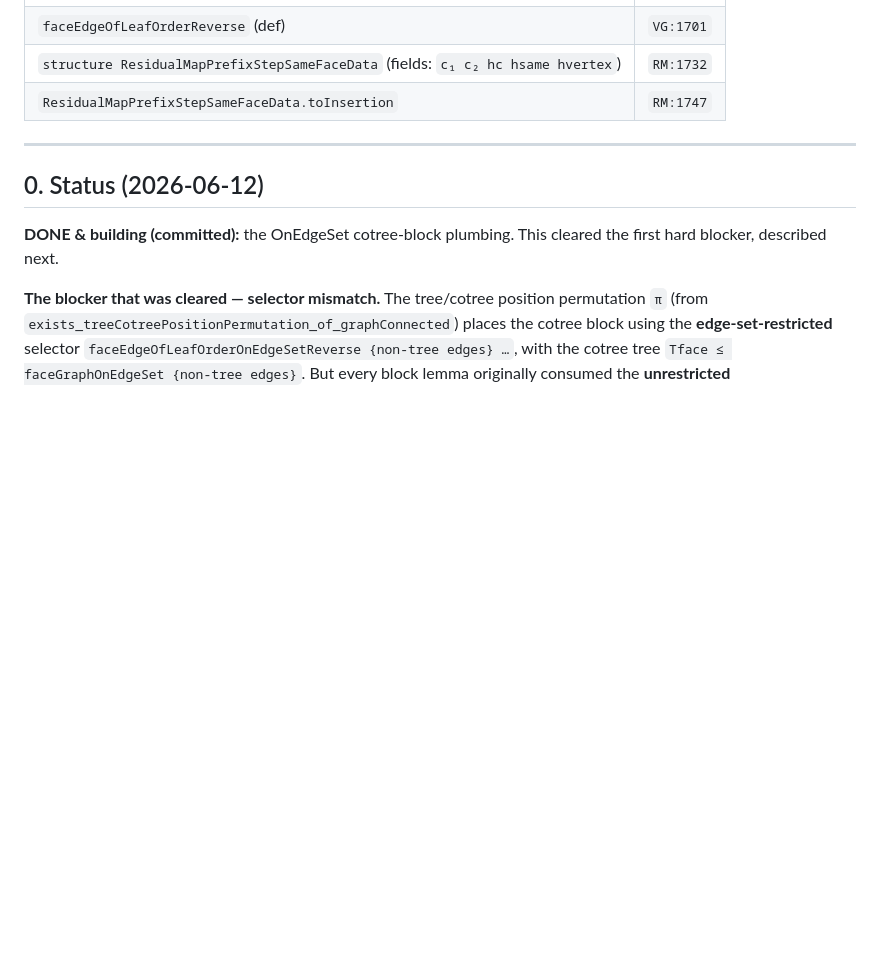
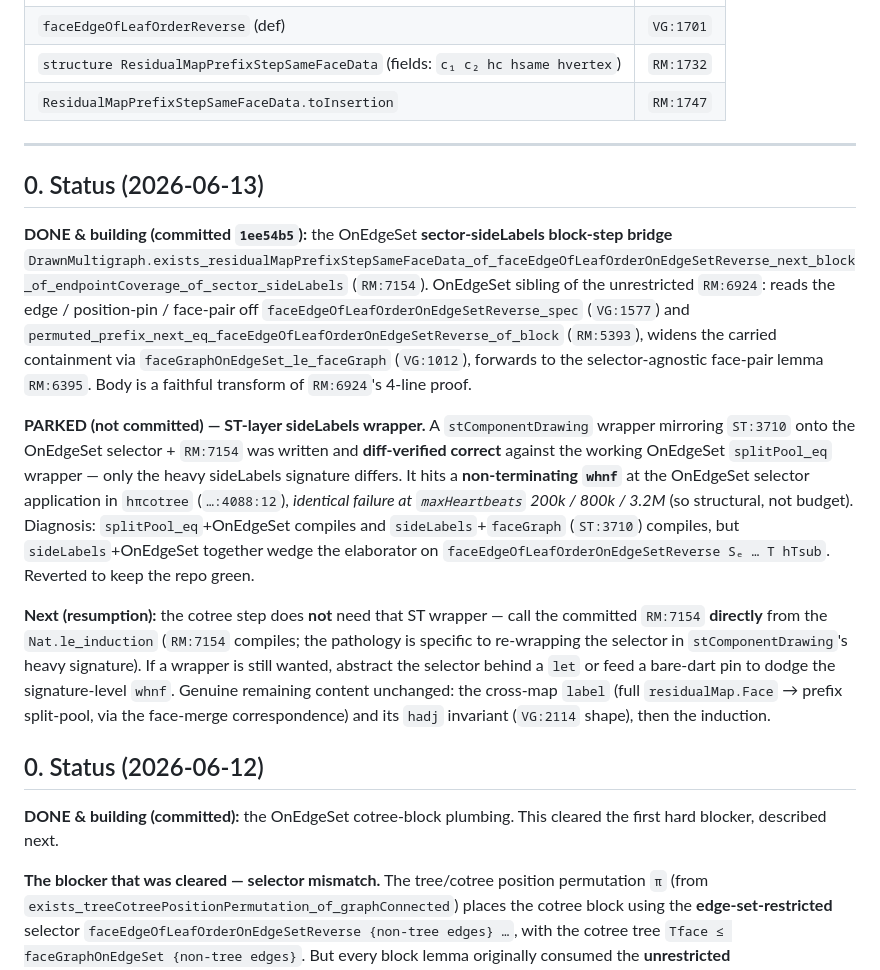
Before and after one commit to mysticflounder/lean-formalizations, a Markdown page: cotree-formalization-plan.md, the part around the change. Drawn GitHub-style; blank space fills up the shorter version.

Commit message:
docs(cotree): record RM:7154 bridge done + ST sideLabels wrapper parked
The OnEdgeSet sector-sideLabels block-step bridge (RM:7154) is committed and
building (1ee54b5). The stComponentDrawing-layer sideLabels wrapper transform is
written and diff-verified correct but trips a non-terminating whnf at the
OnEdgeSet selector application in its heavy signature (identical failure at
maxHeartbeats 200k/800k/3.2M => structural, not budget), so it is reverted to
keep the repo green. Resumption: call RM:7154 directly from the induction; the
genuine remaining content (cross-map label + hadj invariant) is unchanged.

Co-Authored-By: Claude Opus 4.8 (1M context) <noreply@anthropic.com>

```diff
--- a/cotree-formalization-plan.md
+++ b/cotree-formalization-plan.md
@@ -96,6 +96,37 @@ Files:
 | `ResidualMapPrefixStepSameFaceData.toInsertion` | `RM:1747` |
 
 ---
+
+## 0. Status (2026-06-13)
+
+**DONE & building (committed `1ee54b5`):** the OnEdgeSet **sector-sideLabels
+block-step bridge** `DrawnMultigraph.exists_residualMapPrefixStepSameFaceData_of_faceEdgeOfLeafOrderOnEdgeSetReverse_next_block_of_endpointCoverage_of_sector_sideLabels`
+(`RM:7154`). OnEdgeSet sibling of the unrestricted `RM:6924`: reads the
+edge / position-pin / face-pair off `faceEdgeOfLeafOrderOnEdgeSetReverse_spec`
+(`VG:1577`) and `permuted_prefix_next_eq_faceEdgeOfLeafOrderOnEdgeSetReverse_of_block`
+(`RM:5393`), widens the carried containment via `faceGraphOnEdgeSet_le_faceGraph`
+(`VG:1012`), forwards to the selector-agnostic face-pair lemma `RM:6395`. Body
+is a faithful transform of `RM:6924`'s 4-line proof.
+
+**PARKED (not committed) — ST-layer sideLabels wrapper.** A `stComponentDrawing`
+wrapper mirroring `ST:3710` onto the OnEdgeSet selector + `RM:7154` was written
+and **diff-verified correct** against the working OnEdgeSet `splitPool_eq`
+wrapper — only the heavy sideLabels signature differs. It hits a
+**non-terminating `whnf`** at the OnEdgeSet selector application in `hπcotree`
+(`…:4088:12`), *identical failure at `maxHeartbeats` 200k / 800k / 3.2M* (so
+structural, not budget). Diagnosis: `splitPool_eq`+OnEdgeSet compiles and
+`sideLabels`+`faceGraph` (`ST:3710`) compiles, but `sideLabels`+OnEdgeSet
+together wedge the elaborator on `faceEdgeOfLeafOrderOnEdgeSetReverse Sₑ … T hTsub`.
+Reverted to keep the repo green.
+
+**Next (resumption):** the cotree step does **not** need that ST wrapper — call
+the committed `RM:7154` **directly** from the `Nat.le_induction` (`RM:7154`
+compiles; the pathology is specific to re-wrapping the selector in
+`stComponentDrawing`'s heavy signature). If a wrapper is still wanted, abstract
+the selector behind a `let` or feed a bare-dart pin to dodge the signature-level
+`whnf`. Genuine remaining content unchanged: the cross-map `label` (full
+`residualMap.Face` → prefix split-pool, via the face-merge correspondence) and
+its `hadj` invariant (`VG:2114` shape), then the induction.
 
 ## 0. Status (2026-06-12)
 
```
